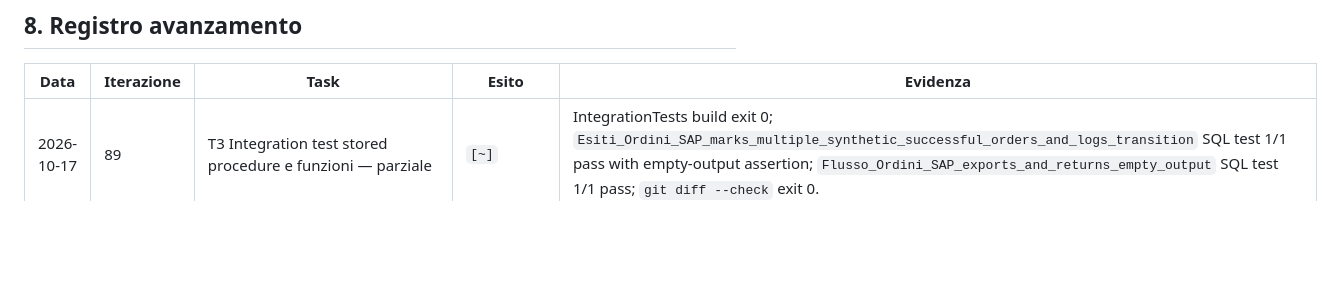
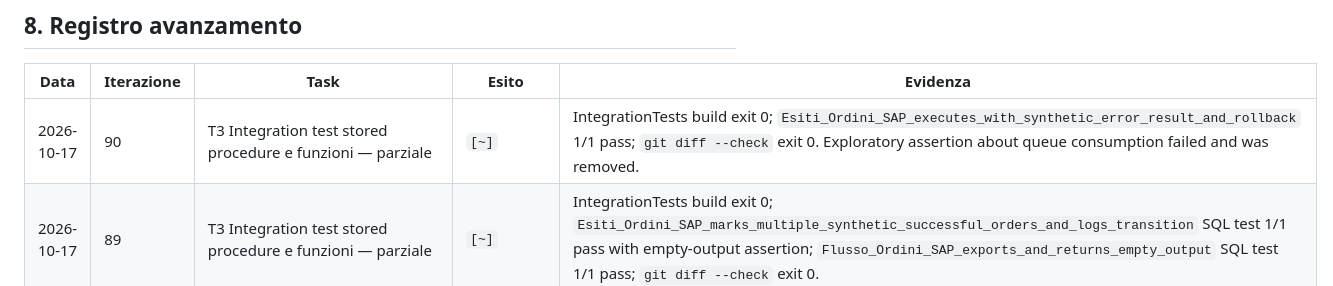
Before and after one commit to donatopepe/PollingWeb, a Markdown page: PLAN.md, the part around the change. Rendered like a GitHub page; blank space fills up the shorter version.

```diff
--- a/PLAN.md
+++ b/PLAN.md
@@ -679,6 +679,7 @@ Rubrica binaria — ognuno 0/1, target **15/15**:
 
 | Data | Iterazione | Task | Esito | Evidenza |
 |------|-----------|------|-------|----------|
+| 2026-10-17 | 90 | T3 Integration test stored procedure e funzioni — parziale | `[~]` | IntegrationTests build exit 0; `Esiti_Ordini_SAP_executes_with_synthetic_error_result_and_rollback` 1/1 pass; `git diff --check` exit 0. Exploratory assertion about queue consumption failed and was removed. |
 | 2026-10-17 | 89 | T3 Integration test stored procedure e funzioni — parziale | `[~]` | IntegrationTests build exit 0; `Esiti_Ordini_SAP_marks_multiple_synthetic_successful_orders_and_logs_transition` SQL test 1/1 pass with empty-output assertion; `Flusso_Ordini_SAP_exports_and_returns_empty_output` SQL test 1/1 pass; `git diff --check` exit 0. |
 | 2026-10-17 | 89 | T3 Integration test stored procedure e funzioni — parziale | `[~]` | IntegrationTests build exit 0; `Esiti_Ordini_SAP_marks_multiple_synthetic_successful_orders_and_logs_transition` SQL test 1/1 pass with empty-output assertion; `git diff --check` exit 0. |
 | 2026-10-17 | 88 | T3 Integration test stored procedure e funzioni — parziale | `[~]` | IntegrationTests build exit 0; `Flusso_Ordini_SAP_exports_and_returns_empty_output` SQL test 1/1 pass; `git diff --check` exit 0. |
```
Also changed, not shown: docs/LOOP_LOG.md (+15 -0 lines).
